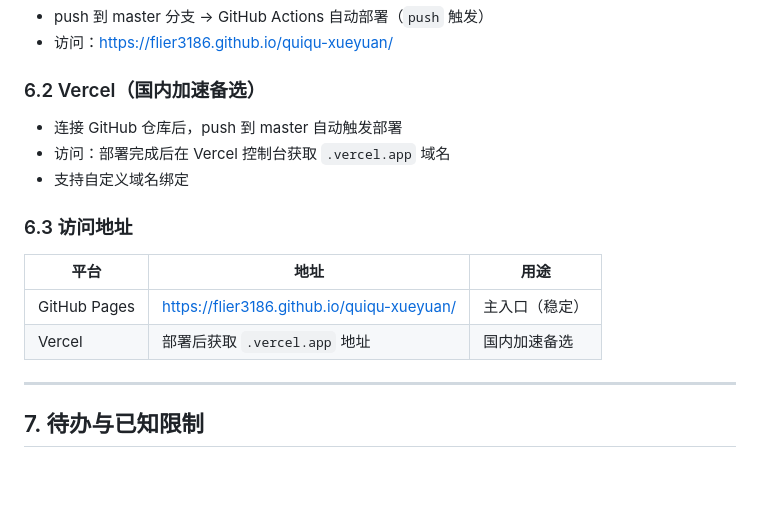
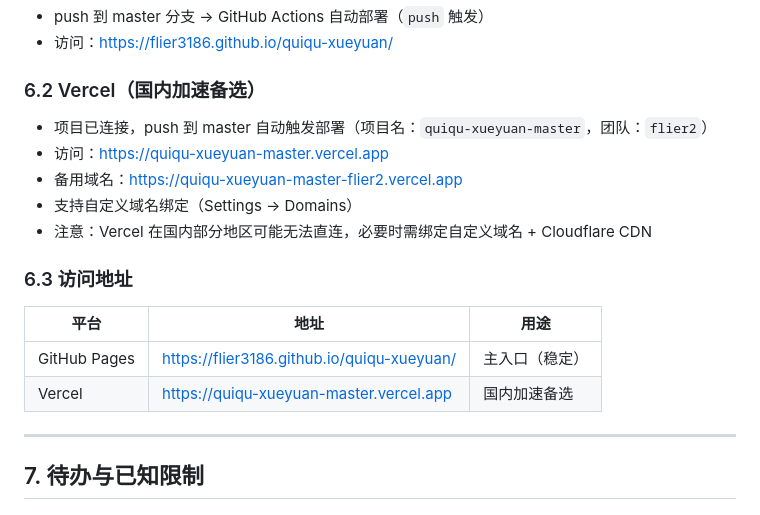
Before and after one commit to flier3186/quiqu-xueyuan, a Markdown page: AGENTS.md, the part around the change. Rendered like a GitHub page; blank space fills up the shorter version.

Commit message:
docs: 更新 Vercel 部署地址为实际线上域名

```diff
--- a/AGENTS.md
+++ b/AGENTS.md
@@ -260,15 +260,17 @@ prototype/v4/
 - 访问：https://flier3186.github.io/quiqu-xueyuan/
 
 ### 6.2 Vercel（国内加速备选）
-- 连接 GitHub 仓库后，push 到 master 自动触发部署
-- 访问：部署完成后在 Vercel 控制台获取 `.vercel.app` 域名
-- 支持自定义域名绑定
+- 项目已连接，push 到 master 自动触发部署（项目名：`quiqu-xueyuan-master`，团队：`flier2`）
+- 访问：https://quiqu-xueyuan-master.vercel.app
+- 备用域名：https://quiqu-xueyuan-master-flier2.vercel.app
+- 支持自定义域名绑定（Settings → Domains）
+- 注意：Vercel 在国内部分地区可能无法直连，必要时需绑定自定义域名 + Cloudflare CDN
 
 ### 6.3 访问地址
 | 平台 | 地址 | 用途 |
 |---|---|---|
 | GitHub Pages | https://flier3186.github.io/quiqu-xueyuan/ | 主入口（稳定） |
-| Vercel | 部署后获取 `.vercel.app` 地址 | 国内加速备选 |
+| Vercel | https://quiqu-xueyuan-master.vercel.app | 国内加速备选 |
 
 ---
 
```
